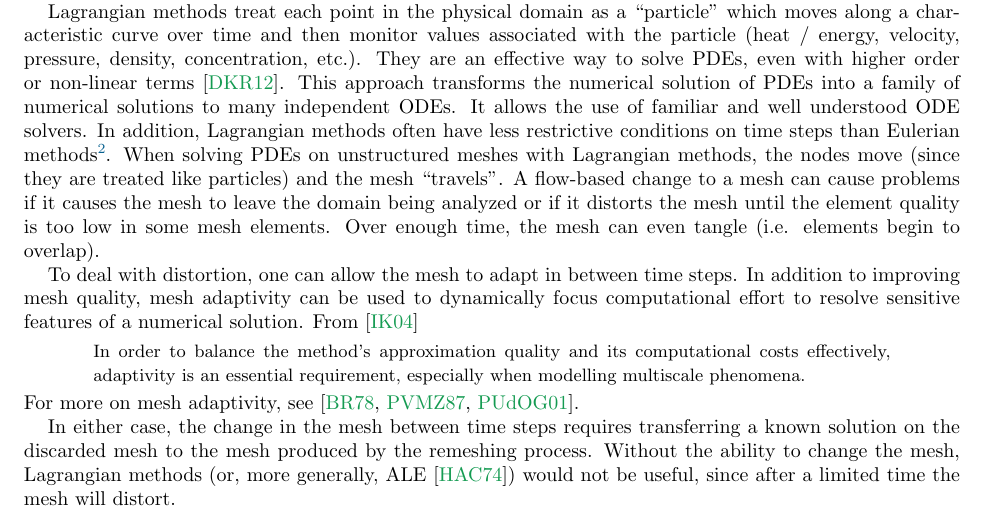
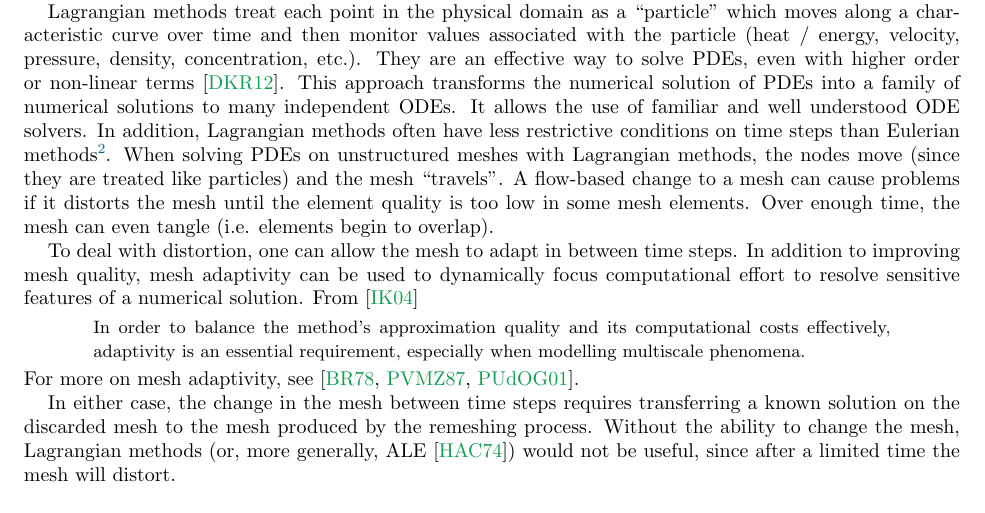
Before and after one commit to dhermes/solution-transfer-curved-meshes, a LaTeX paper (doc/paper.tex): part of page 2 of 23, cut so that both start at the same text. The pictures show the PDF file doc/paper.pdf that the author committed with the source.

Commit message:
Removed remark about leaving domain.
Based on review feedback. The comment

> if it causes the mesh to leave the domain being analyzed

was too vague and didn't deliver much value. One reviewer interpreted
it as having contradicted the idea of a free boundary. (The original
intent was aimed at problems on an infinite domain with a solution
that dissipates to 0 outside the domain. In these cases, boundary
elements are just there to "box in" the solution.)

```diff
--- a/doc/paper.tex
+++ b/doc/paper.tex
@@ -148,8 +148,8 @@ methods\footnote{In Eulerian methods, the mesh is fixed.}.
 When solving PDEs on unstructured meshes
 with Lagrangian methods, the nodes move (since they
 are treated like particles) and the mesh ``travels''.
-A flow-based change to a mesh can cause problems if it causes the mesh to
-leave the domain being analyzed or if it distorts the mesh until the element
+A flow-based change to a mesh can cause problems if it
+distorts the mesh until the element
 quality is too low in some mesh elements. Over enough time, the mesh can
 even tangle (i.e. elements begin to overlap).
 
```
Also changed, not shown: doc/paper.pdf.
